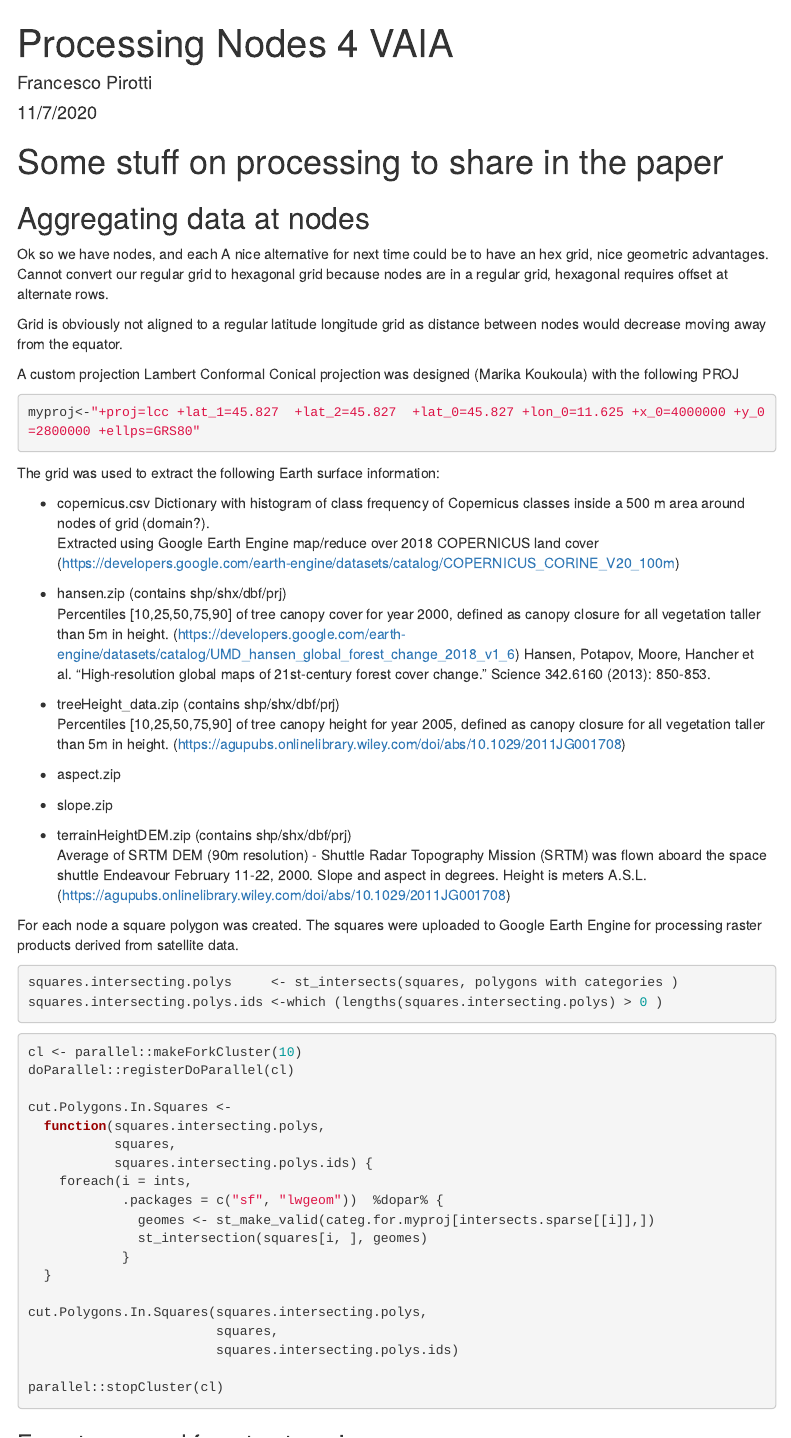
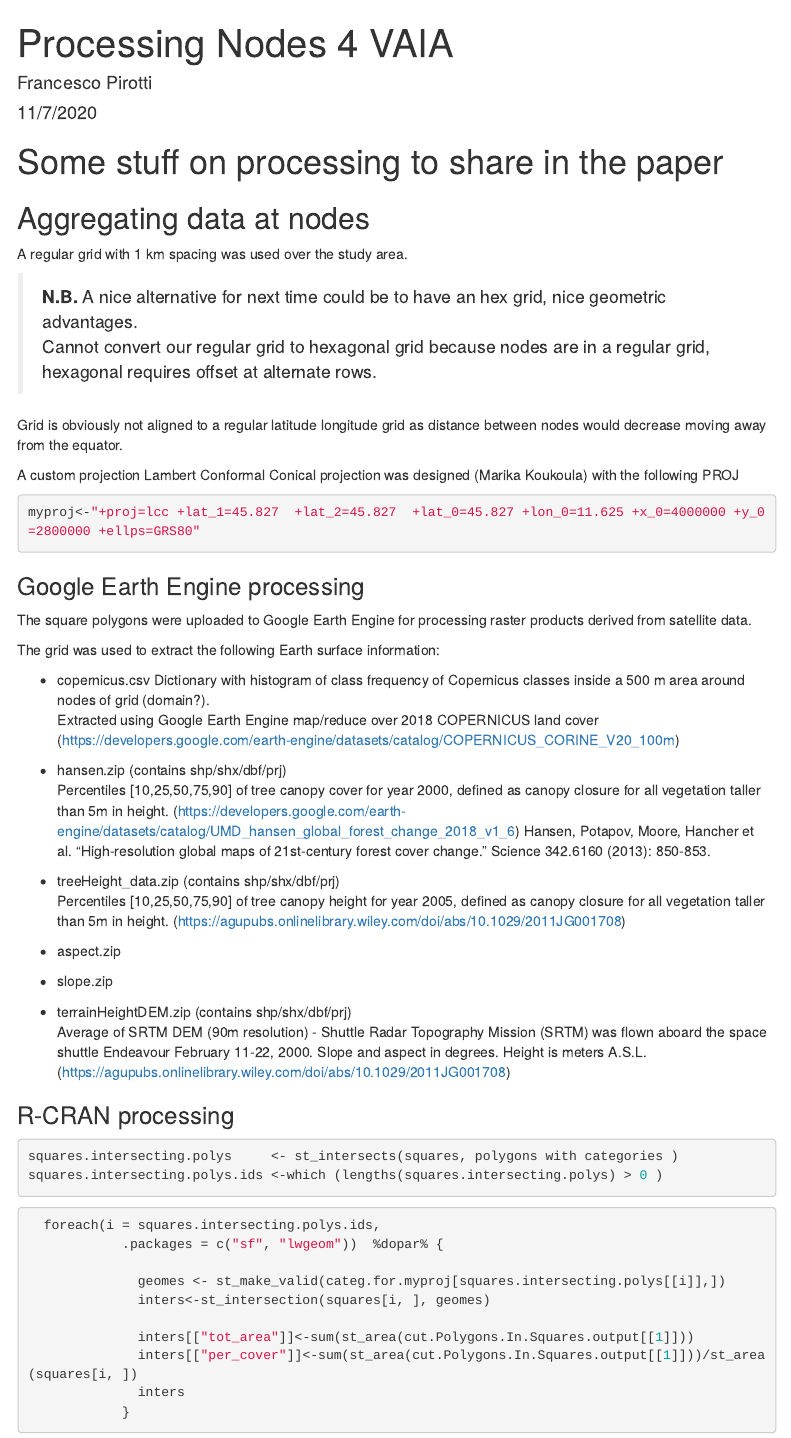
Before and after one commit to fpirotti/WRF_UConn, an R Markdown document (doc/paper.Rmd): the page in a window 1100 px wide, from its top. Rendered offline with R 4.5, knitr and Pandoc, with nearby package versions; menus at the side of the page are left out.

````diff
--- a/doc/paper.Rmd
+++ b/doc/paper.Rmd
@@ -17,9 +17,10 @@
 # Some stuff on processing to share in the paper
 
 ## Aggregating data at nodes
-Ok so we have nodes, and each
-A nice alternative for next time could be to have an hex grid, nice geometric advantages.
-Cannot convert our regular grid to hexagonal grid because nodes are in a regular grid, hexagonal requires offset at alternate rows.
+A regular grid with 1 km spacing was used over the study area.
+
+> **N.B.** A nice alternative for next time could be to have an hex grid, nice geometric advantages.
+  Cannot convert our regular grid to hexagonal grid because nodes are in a regular grid, hexagonal requires offset at alternate rows.
 
 Grid is obviously not aligned to a regular latitude longitude grid as distance between nodes would decrease moving away from the equator.
 
@@ -28,6 +29,12 @@
 ```{r}
 myproj<-"+proj=lcc +lat_1=45.827  +lat_2=45.827  +lat_0=45.827 +lon_0=11.625 +x_0=4000000 +y_0=2800000 +ellps=GRS80"
 ```
+
+
+
+### Google Earth Engine processing
+
+The square polygons were uploaded to Google Earth Engine for processing raster products derived from satellite data.
 
 The grid was used to extract the following Earth surface information:
 
@@ -52,8 +59,8 @@
 (https://agupubs.onlinelibrary.wiley.com/doi/abs/10.1029/2011JG001708)
 
 
-For each node a square polygon was created.   The squares were uploaded to Google Earth Engine for processing raster products derived from satellite data.
 
+### R-CRAN processing
 
 ```{r eval=FALSE}
 squares.intersecting.polys     <- st_intersects(squares, polygons with categories )
@@ -61,27 +68,19 @@
 ```
 
 
+```{r eval=FALSE}
 
-```{r eval=FALSE}
-cl <- parallel::makeForkCluster(10)
-doParallel::registerDoParallel(cl)
+  foreach(i = squares.intersecting.polys.ids,
+            .packages = c("sf", "lwgeom"))  %dopar% {
 
-cut.Polygons.In.Squares <-
-  function(squares.intersecting.polys,
-           squares,
-           squares.intersecting.polys.ids) {
-    foreach(i = ints,
-            .packages = c("sf", "lwgeom"))  %dopar% {
-              geomes <- st_make_valid(categ.for.myproj[intersects.sparse[[i]],])
-              st_intersection(squares[i, ], geomes)
+              geomes <- st_make_valid(categ.for.myproj[squares.intersecting.polys[[i]],])
+              inters<-st_intersection(squares[i, ], geomes)
+
+              inters[["tot_area"]]<-sum(st_area(cut.Polygons.In.Squares.output[[1]]))
+              inters[["per_cover"]]<-sum(st_area(cut.Polygons.In.Squares.output[[1]]))/st_area(squares[i, ])
+              inters
             }
-  }
 
-cut.Polygons.In.Squares(squares.intersecting.polys,
-                        squares,
-                        squares.intersecting.polys.ids)
-
-parallel::stopCluster(cl)
 
 ```
 
````
Also changed, not shown: processing.R (+26 -11 lines), doc/paper.html (added).
